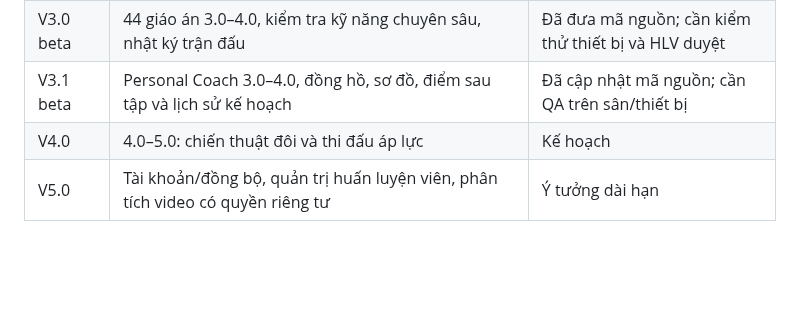
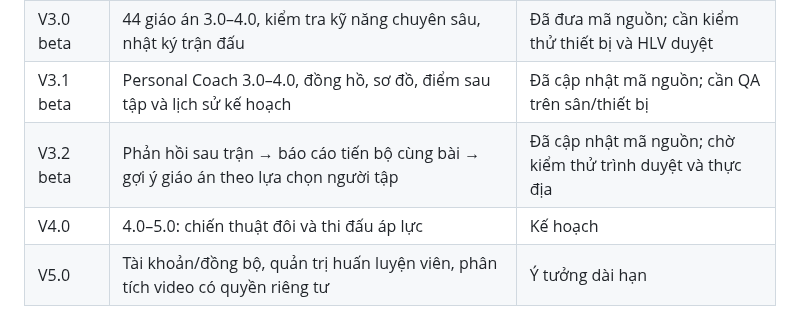
Before and after one commit to ndlong78/Pickleball, a Markdown page: ROADMAP.md, the part around the change. Drawn GitHub-style; blank space fills up the shorter version.

Commit message:
docs(v3.2): add tactical insight stage to version roadmap table

```diff
--- a/ROADMAP.md
+++ b/ROADMAP.md
@@ -22,6 +22,7 @@ Mỗi drill cần có cách tổ chức, điều kiện thực hiện, tiêu ch
 | V2.6 beta | Mobile-first: kết quả nhiều lần/cùng drill, biểu đồ so sánh cùng cấp độ và giữ màn hình sáng nếu hỗ trợ | Đã cập nhật mã nguồn; chờ kiểm thử thiết bị |
 | V3.0 beta | 44 giáo án 3.0–4.0, kiểm tra kỹ năng chuyên sâu, nhật ký trận đấu | Đã đưa mã nguồn; cần kiểm thử thiết bị và HLV duyệt |
 | V3.1 beta | Personal Coach 3.0–4.0, đồng hồ, sơ đồ, điểm sau tập và lịch sử kế hoạch | Đã cập nhật mã nguồn; cần QA trên sân/thiết bị |
+| V3.2 beta | Phản hồi sau trận → báo cáo tiến bộ cùng bài → gợi ý giáo án theo lựa chọn người tập | Đã cập nhật mã nguồn; chờ kiểm thử trình duyệt và thực địa |
 | V4.0 | 4.0–5.0: chiến thuật đôi và thi đấu áp lực | Kế hoạch |
 | V5.0 | Tài khoản/đồng bộ, quản trị huấn luyện viên, phân tích video có quyền riêng tư | Ý tưởng dài hạn |
 
```
